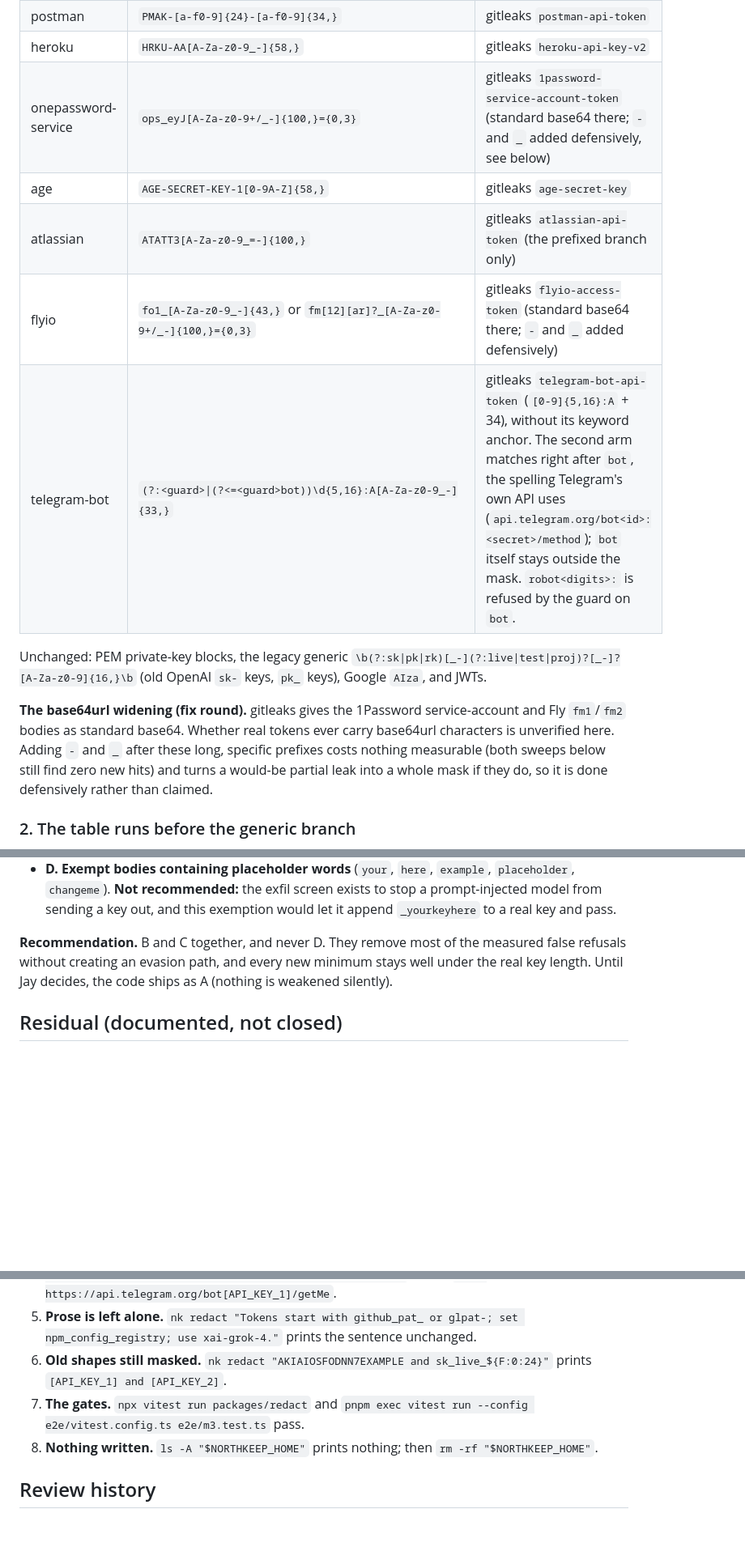
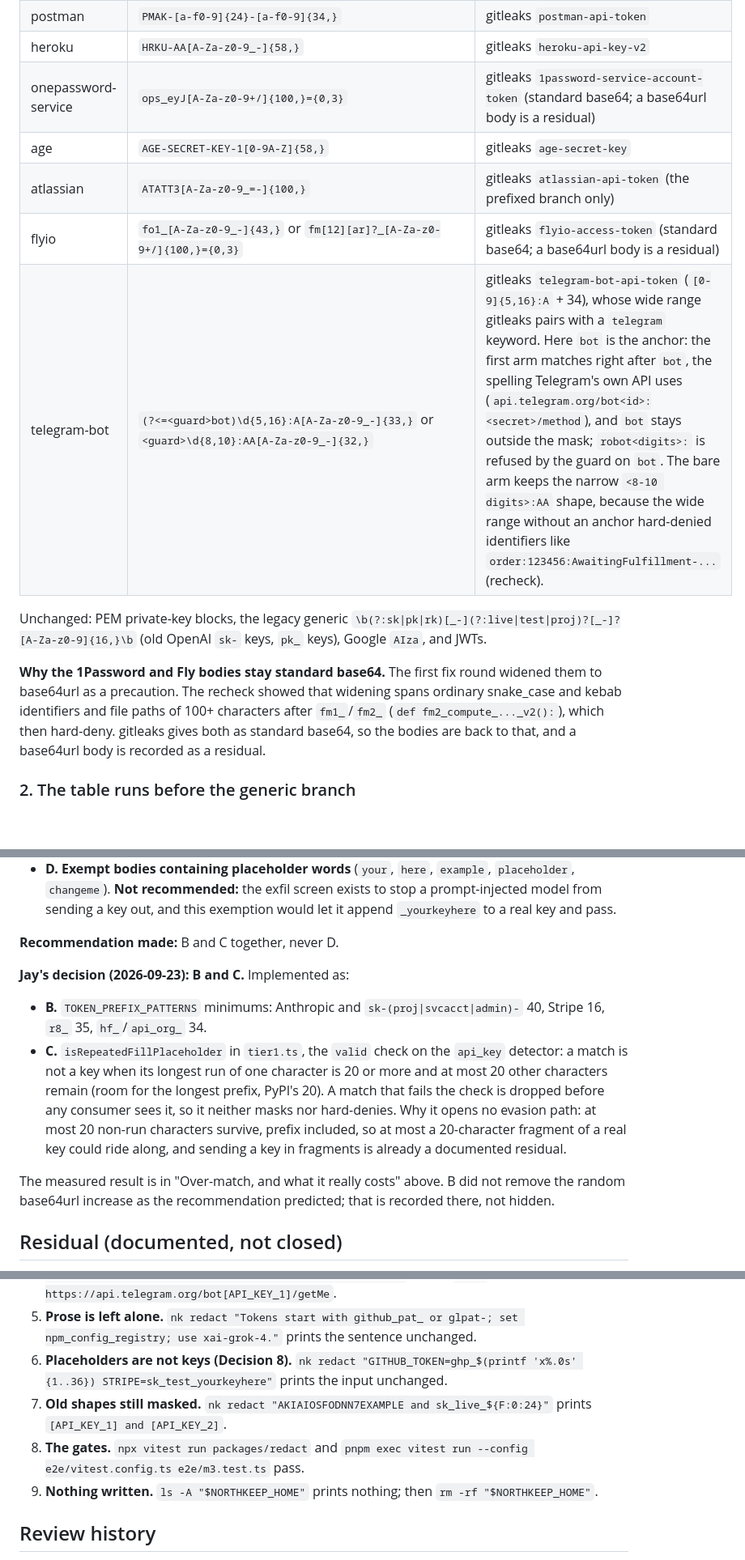
Before and after one commit to jay-silva/northkeep, a Markdown page: SPEC/decisions/0059-tier1-token-prefixes.md, 3 parts joined by grey strips. Shown at 81% size. Drawn GitHub-style; blank space fills up the shorter version.

```diff
--- a/SPEC/decisions/0059-tier1-token-prefixes.md
+++ b/SPEC/decisions/0059-tier1-token-prefixes.md
@@ -127,22 +127,22 @@ Decision 3).
 | pulumi | `pul-[a-f0-9]{40,}` | gitleaks `pulumi-api-token` |
 | postman | `PMAK-[a-f0-9]{24}-[a-f0-9]{34,}` | gitleaks `postman-api-token` |
 | heroku | `HRKU-AA[A-Za-z0-9_-]{58,}` | gitleaks `heroku-api-key-v2` |
-| onepassword-service | `ops_eyJ[A-Za-z0-9+/_-]{100,}={0,3}` | gitleaks `1password-service-account-token` (standard base64 there; `-` and `_` added defensively, see below) |
+| onepassword-service | `ops_eyJ[A-Za-z0-9+/]{100,}={0,3}` | gitleaks `1password-service-account-token` (standard base64; a base64url body is a residual) |
 | age | `AGE-SECRET-KEY-1[0-9A-Z]{58,}` | gitleaks `age-secret-key` |
 | atlassian | `ATATT3[A-Za-z0-9_=-]{100,}` | gitleaks `atlassian-api-token` (the prefixed branch only) |
-| flyio | `fo1_[A-Za-z0-9_-]{43,}` or `fm[12][ar]?_[A-Za-z0-9+/_-]{100,}={0,3}` | gitleaks `flyio-access-token` (standard base64 there; `-` and `_` added defensively) |
-| telegram-bot | `(?:<guard>\|(?<=<guard>bot))\d{5,16}:A[A-Za-z0-9_-]{33,}` | gitleaks `telegram-bot-api-token` (`[0-9]{5,16}:A` + 34), without its keyword anchor. The second arm matches right after `bot`, the spelling Telegram's own API uses (`api.telegram.org/bot<id>:<secret>/method`); `bot` itself stays outside the mask. `robot<digits>:` is refused by the guard on `bot`. |
+| flyio | `fo1_[A-Za-z0-9_-]{43,}` or `fm[12][ar]?_[A-Za-z0-9+/]{100,}={0,3}` | gitleaks `flyio-access-token` (standard base64; a base64url body is a residual) |
+| telegram-bot | `(?<=<guard>bot)\d{5,16}:A[A-Za-z0-9_-]{33,}` or `<guard>\d{8,10}:AA[A-Za-z0-9_-]{32,}` | gitleaks `telegram-bot-api-token` (`[0-9]{5,16}:A` + 34), whose wide range gitleaks pairs with a `telegram` keyword. Here `bot` is the anchor: the first arm matches right after `bot`, the spelling Telegram's own API uses (`api.telegram.org/bot<id>:<secret>/method`), and `bot` stays outside the mask; `robot<digits>:` is refused by the guard on `bot`. The bare arm keeps the narrow `<8-10 digits>:AA` shape, because the wide range without an anchor hard-denied identifiers like `order:123456:AwaitingFulfillment-...` (recheck). |
 
 Unchanged: PEM private-key blocks, the legacy generic
 `\b(?:sk|pk|rk)[_-](?:live|test|proj)?[_-]?[A-Za-z0-9]{16,}\b` (old OpenAI
 `sk-` keys, `pk_` keys), Google `AIza`, and JWTs.
 
-**The base64url widening (fix round).** gitleaks gives the 1Password
-service-account and Fly `fm1`/`fm2` bodies as standard base64. Whether real
-tokens ever carry base64url characters is unverified here. Adding `-` and
-`_` after these long, specific prefixes costs nothing measurable (both
-sweeps below still find zero new hits) and turns a would-be partial leak
-into a whole mask if they do, so it is done defensively rather than claimed.
+**Why the 1Password and Fly bodies stay standard base64.** The first fix
+round widened them to base64url as a precaution. The recheck showed that
+widening spans ordinary snake_case and kebab identifiers and file paths of
+100+ characters after `fm1_`/`fm2_` (`def fm2_compute_..._v2():`), which then
+hard-deny. gitleaks gives both as standard base64, so the bodies are back to
+that, and a base64url body is recorded as a residual.
 
 ### 2. The table runs before the generic branch
 
@@ -350,10 +369,24 @@ hard-denied in tool calls and dropped from memory, or narrow the match?
   screen exists to stop a prompt-injected model from sending a key out, and
   this exemption would let it append `_yourkeyhere` to a real key and pass.
 
-**Recommendation.** B and C together, and never D. They remove most of the
-measured false refusals without creating an evasion path, and every new
-minimum stays well under the real key length. Until Jay decides, the code
-ships as A (nothing is weakened silently).
+**Recommendation made:** B and C together, never D.
+
+**Jay's decision (2026-09-23): B and C.** Implemented as:
+
+- **B.** `TOKEN_PREFIX_PATTERNS` minimums: Anthropic and
+  `sk-(proj|svcacct|admin)-` 40, Stripe 16, `r8_` 35, `hf_`/`api_org_` 34.
+- **C.** `isRepeatedFillPlaceholder` in `tier1.ts`, the `valid` check on the
+  `api_key` detector: a match is not a key when its longest run of one
+  character is 20 or more and at most 20 other characters remain (room for
+  the longest prefix, PyPI's 20). A match that fails the check is dropped
+  before any consumer sees it, so it neither masks nor hard-denies. Why it
+  opens no evasion path: at most 20 non-run characters survive, prefix
+  included, so at most a 20-character fragment of a real key could ride
+  along, and sending a key in fragments is already a documented residual.
+
+The measured result is in "Over-match, and what it really costs" above. B
+did not remove the random base64url increase as the recommendation
+predicted; that is recorded there, not hidden.
 
 ## Residual (documented, not closed)
 
@@ -412,12 +451,15 @@ nk() { node packages/cli/dist/index.js "$@"; }
 5. **Prose is left alone.**
    `nk redact "Tokens start with github_pat_ or glpat-; set npm_config_registry; use xai-grok-4."`
    prints the sentence unchanged.
-6. **Old shapes still masked.**
+6. **Placeholders are not keys (Decision 8).**
+   `nk redact "GITHUB_TOKEN=ghp_$(printf 'x%.0s' {1..36}) STRIPE=sk_test_yourkeyhere"`
+   prints the input unchanged.
+7. **Old shapes still masked.**
    `nk redact "AKIAIOSFODNN7EXAMPLE and sk_live_${F:0:24}"` prints
    `[API_KEY_1] and [API_KEY_2]`.
-7. **The gates.** `npx vitest run packages/redact` and
+8. **The gates.** `npx vitest run packages/redact` and
    `pnpm exec vitest run --config e2e/vitest.config.ts e2e/m3.test.ts` pass.
-8. **Nothing written.** `ls -A "$NORTHKEEP_HOME"` prints nothing; then
+9. **Nothing written.** `ls -A "$NORTHKEEP_HOME"` prints nothing; then
    `rm -rf "$NORTHKEEP_HOME"`.
 
 ## Review history
```
Also changed, not shown: other parts of SPEC/decisions/0059-tier1-token-prefixes.md (+89 -35 lines), KNOWN-LIMITS.md (+7 -4 lines).
